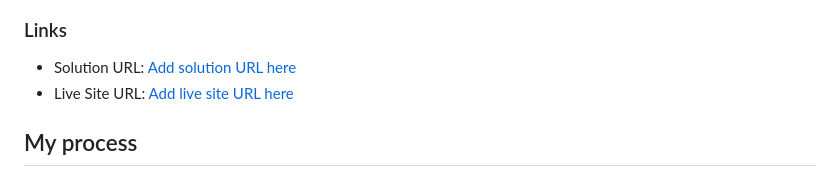
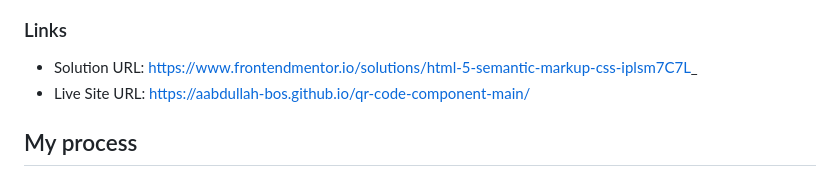
Before and after one commit to aabdullah-bos/qr-code-component-main, a Markdown page: README.md, the part around the change. Rendered like a GitHub page.

Commit message:
Add solution and live site
Added solution and live site.

```diff
--- a/README.md
+++ b/README.md
@@ -23,8 +23,8 @@ This is a solution to the [QR code component challenge on Frontend Mentor](https
 
 ### Links
 
-- Solution URL: [Add solution URL here](https://your-solution-url.com)
-- Live Site URL: [Add live site URL here](https://your-live-site-url.com)
+- Solution URL: https://www.frontendmentor.io/solutions/html-5-semantic-markup-css-iplsm7C7L_
+- Live Site URL: https://aabdullah-bos.github.io/qr-code-component-main/
 
 ## My process
 
```
